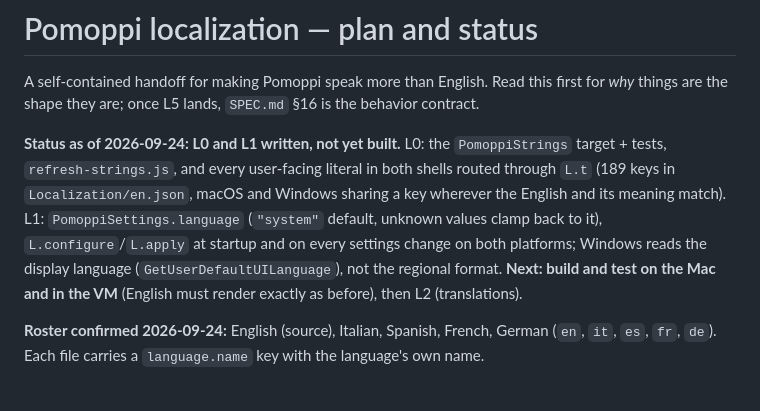
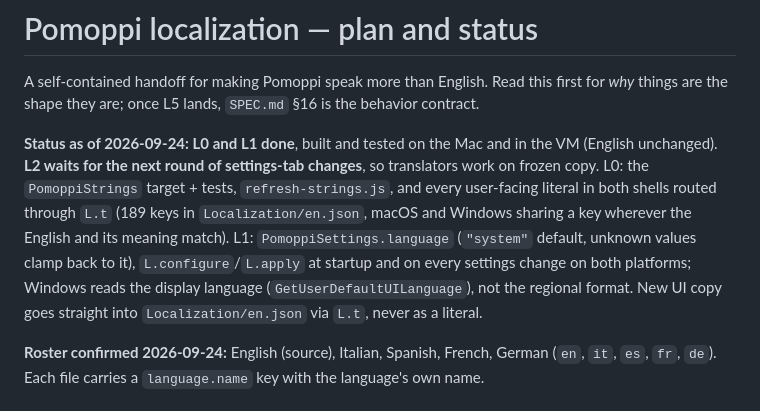
Before and after one commit to lucabessiaristei/Pomoppi, a Markdown page: LOCALIZATION_PLAN.md, the part around the change. Rendered like a GitHub page.

Commit message:
Update the localization plan

```diff
--- a/LOCALIZATION_PLAN.md
+++ b/LOCALIZATION_PLAN.md
@@ -4,16 +4,17 @@ A self-contained handoff for making Pomoppi speak more than English. Read
 this first for *why* things are the shape they are; once L5 lands,
 `SPEC.md` §16 is the behavior contract.
 
-**Status as of 2026-09-24: L0 and L1 written, not yet built.** L0: the
+**Status as of 2026-09-24: L0 and L1 done**, built and tested on the Mac
+and in the VM (English unchanged). **L2 waits for the next round of
+settings-tab changes**, so translators work on frozen copy. L0: the
 `PomoppiStrings` target + tests, `refresh-strings.js`, and every
 user-facing literal in both shells routed through `L.t` (189 keys in
 `Localization/en.json`, macOS and Windows sharing a key wherever the English
 and its meaning match). L1: `PomoppiSettings.language` (`"system"` default,
 unknown values clamp back to it), `L.configure`/`L.apply` at startup and on
 every settings change on both platforms; Windows reads the display language
-(`GetUserDefaultUILanguage`), not the regional format. **Next: build and
-test on the Mac and in the VM** (English must render exactly as before),
-then L2 (translations).
+(`GetUserDefaultUILanguage`), not the regional format. New UI copy goes
+straight into `Localization/en.json` via `L.t`, never as a literal.
 
 **Roster confirmed 2026-09-24:** English (source), Italian, Spanish,
 French, German (`en`, `it`, `es`, `fr`, `de`). Each file carries a
```
